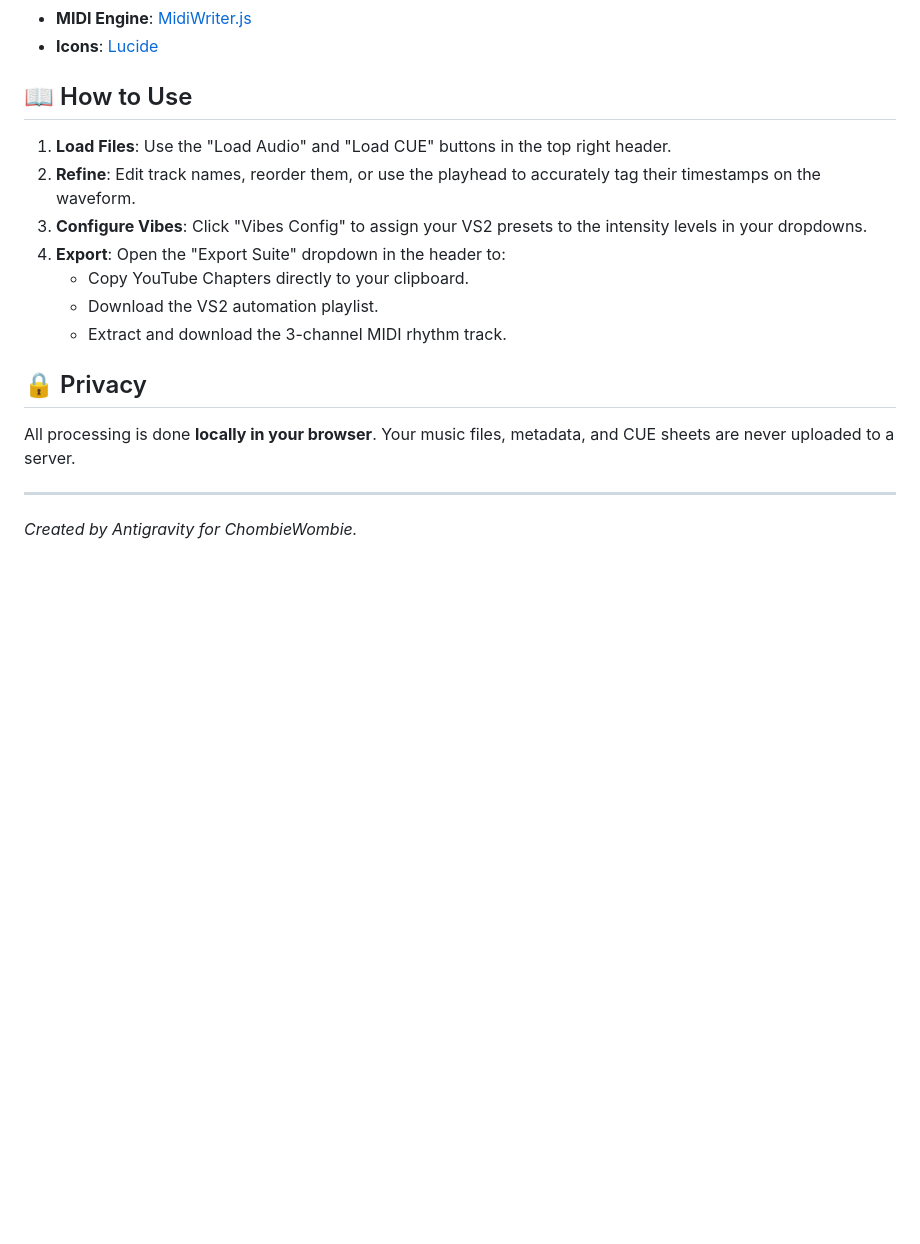
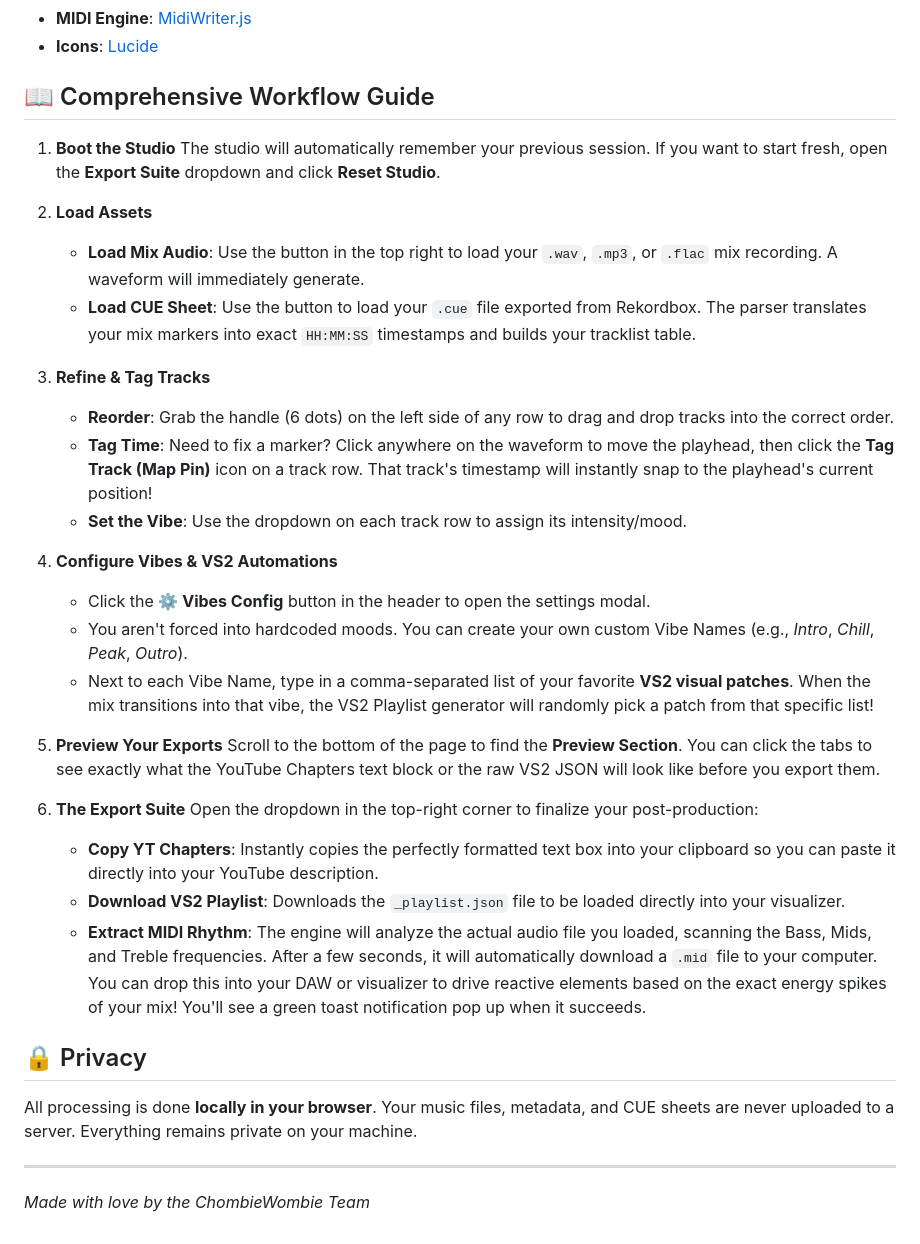
Before and after one commit to gshankar/chombiewombie-yt-dj, a Markdown page: README.md, the part around the change. Drawn GitHub-style; blank space fills up the shorter version.

Commit message:
docs: expand README with detailed workflow guide and usage instructions

```diff
--- a/README.md
+++ b/README.md
@@ -33,17 +33,36 @@ A premium web-based tool for DJs to transform their recorded mixes into professi
 - **MIDI Engine**: [MidiWriter.js](https://github.com/grimmdude/MidiWriterJS)
 - **Icons**: [Lucide](https://lucide.dev/)
 
-## 📖 How to Use
-1. **Load Files**: Use the "Load Audio" and "Load CUE" buttons in the top right header.
-2. **Refine**: Edit track names, reorder them, or use the playhead to accurately tag their timestamps on the waveform.
-3. **Configure Vibes**: Click "Vibes Config" to assign your VS2 presets to the intensity levels in your dropdowns.
-4. **Export**: Open the "Export Suite" dropdown in the header to:
-    - Copy YouTube Chapters directly to your clipboard.
-    - Download the VS2 automation playlist.
-    - Extract and download the 3-channel MIDI rhythm track.
+## 📖 Comprehensive Workflow Guide
+
+1. **Boot the Studio**
+   The studio will automatically remember your previous session. If you want to start fresh, open the **Export Suite** dropdown and click **Reset Studio**.
+
+2. **Load Assets**
+   - **Load Mix Audio**: Use the button in the top right to load your `.wav`, `.mp3`, or `.flac` mix recording. A waveform will immediately generate.
+   - **Load CUE Sheet**: Use the button to load your `.cue` file exported from Rekordbox. The parser translates your mix markers into exact `HH:MM:SS` timestamps and builds your tracklist table.
+
+3. **Refine & Tag Tracks**
+   - **Reorder**: Grab the handle (6 dots) on the left side of any row to drag and drop tracks into the correct order.
+   - **Tag Time**: Need to fix a marker? Click anywhere on the waveform to move the playhead, then click the **Tag Track (Map Pin)** icon on a track row. That track's timestamp will instantly snap to the playhead's current position!
+   - **Set the Vibe**: Use the dropdown on each track row to assign its intensity/mood.
+
+4. **Configure Vibes & VS2 Automations**
+   - Click the **⚙️ Vibes Config** button in the header to open the settings modal.
+   - You aren't forced into hardcoded moods. You can create your own custom Vibe Names (e.g., *Intro*, *Chill*, *Peak*, *Outro*).
+   - Next to each Vibe Name, type in a comma-separated list of your favorite **VS2 visual patches**. When the mix transitions into that vibe, the VS2 Playlist generator will randomly pick a patch from that specific list!
+
+5. **Preview Your Exports**
+   Scroll to the bottom of the page to find the **Preview Section**. You can click the tabs to see exactly what the YouTube Chapters text block or the raw VS2 JSON will look like before you export them.
+
+6. **The Export Suite**
+   Open the dropdown in the top-right corner to finalize your post-production:
+    - **Copy YT Chapters**: Instantly copies the perfectly formatted text box into your clipboard so you can paste it directly into your YouTube description.
+    - **Download VS2 Playlist**: Downloads the `_playlist.json` file to be loaded directly into your visualizer.
+    - **Extract MIDI Rhythm**: The engine will analyze the actual audio file you loaded, scanning the Bass, Mids, and Treble frequencies. After a few seconds, it will automatically download a `.mid` file to your computer. You can drop this into your DAW or visualizer to drive reactive elements based on the exact energy spikes of your mix! You'll see a green toast notification pop up when it succeeds.
 
 ## 🔒 Privacy
-All processing is done **locally in your browser**. Your music files, metadata, and CUE sheets are never uploaded to a server.
+All processing is done **locally in your browser**. Your music files, metadata, and CUE sheets are never uploaded to a server. Everything remains private on your machine.
 
 ---
-*Created by Antigravity for ChombieWombie.*
+*Made with love by the ChombieWombie Team*
```
